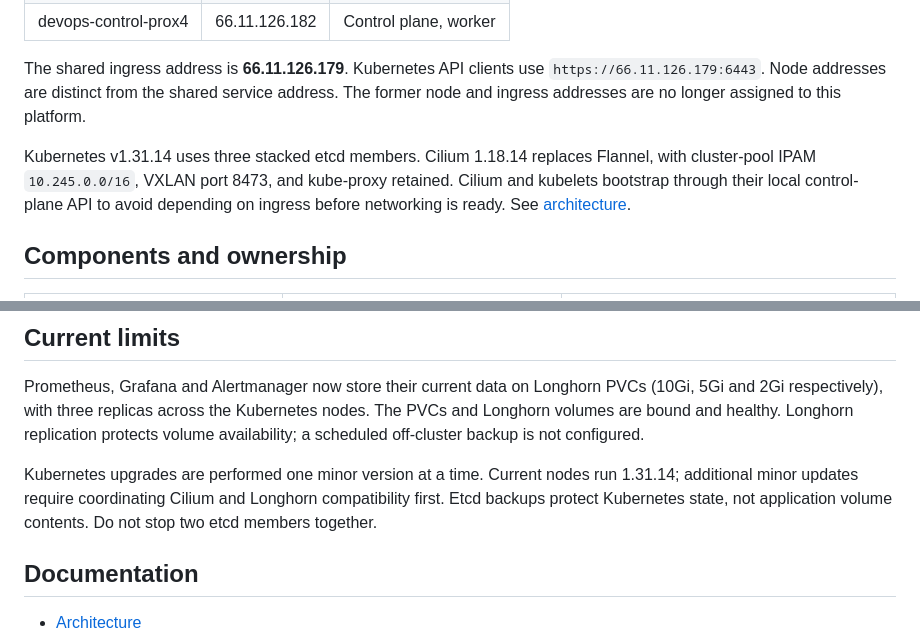
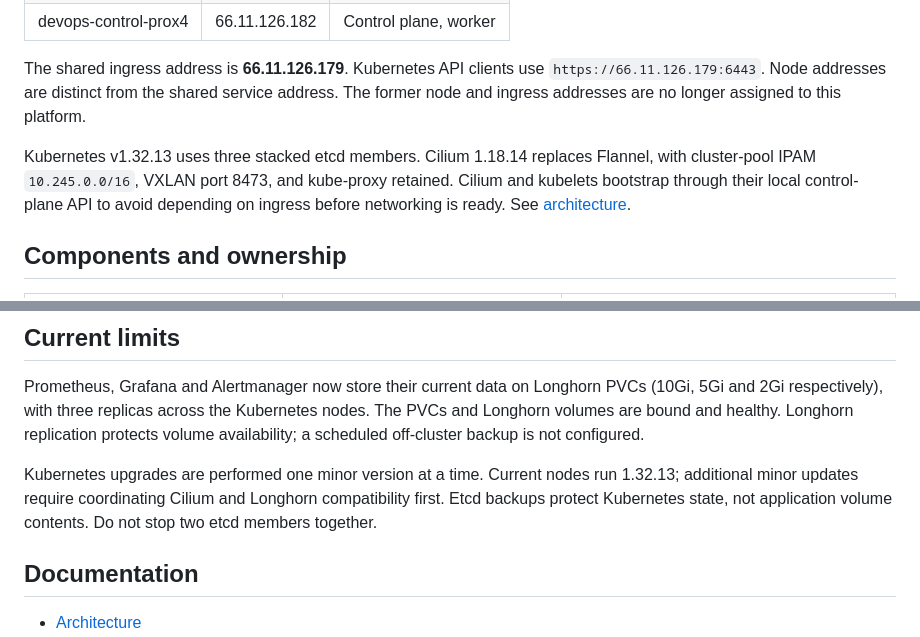
Before and after one commit to egyhaty/karm-devops, a Markdown page: README.md, 2 parts joined by grey strips. Drawn GitHub-style.

Commit message:
Document Kubernetes 1.32.13 cluster state

```diff
--- a/README.md
+++ b/README.md
@@ -14,7 +14,7 @@ Three-node Kubernetes platform with GitOps delivery, Cilium networking, TLS ingr
 
 The shared ingress address is **66.11.126.179**. Kubernetes API clients use `https://66.11.126.179:6443`. Node addresses are distinct from the shared service address. The former node and ingress addresses are no longer assigned to this platform.
 
-Kubernetes v1.31.14 uses three stacked etcd members. Cilium 1.18.14 replaces Flannel, with cluster-pool IPAM `10.245.0.0/16`, VXLAN port 8473, and kube-proxy retained. Cilium and kubelets bootstrap through their local control-plane API to avoid depending on ingress before networking is ready. See [architecture](docs/architecture.md).
+Kubernetes v1.32.13 uses three stacked etcd members. Cilium 1.18.14 replaces Flannel, with cluster-pool IPAM `10.245.0.0/16`, VXLAN port 8473, and kube-proxy retained. Cilium and kubelets bootstrap through their local control-plane API to avoid depending on ingress before networking is ready. See [architecture](docs/architecture.md).
 
 ## Components and ownership
 
@@ -69,7 +69,7 @@ Application replica minimums are three, with hostname spreading and disruption b
 
 Prometheus, Grafana and Alertmanager now store their current data on Longhorn PVCs (10Gi, 5Gi and 2Gi respectively), with three replicas across the Kubernetes nodes. The PVCs and Longhorn volumes are bound and healthy. Longhorn replication protects volume availability; a scheduled off-cluster backup is not configured.
 
-Kubernetes upgrades are performed one minor version at a time. Current nodes run 1.31.14; additional minor updates require coordinating Cilium and Longhorn compatibility first. Etcd backups protect Kubernetes state, not application volume contents. Do not stop two etcd members together.
+Kubernetes upgrades are performed one minor version at a time. Current nodes run 1.32.13; additional minor updates require coordinating Cilium and Longhorn compatibility first. Etcd backups protect Kubernetes state, not application volume contents. Do not stop two etcd members together.
 
 ## Documentation
 
```
